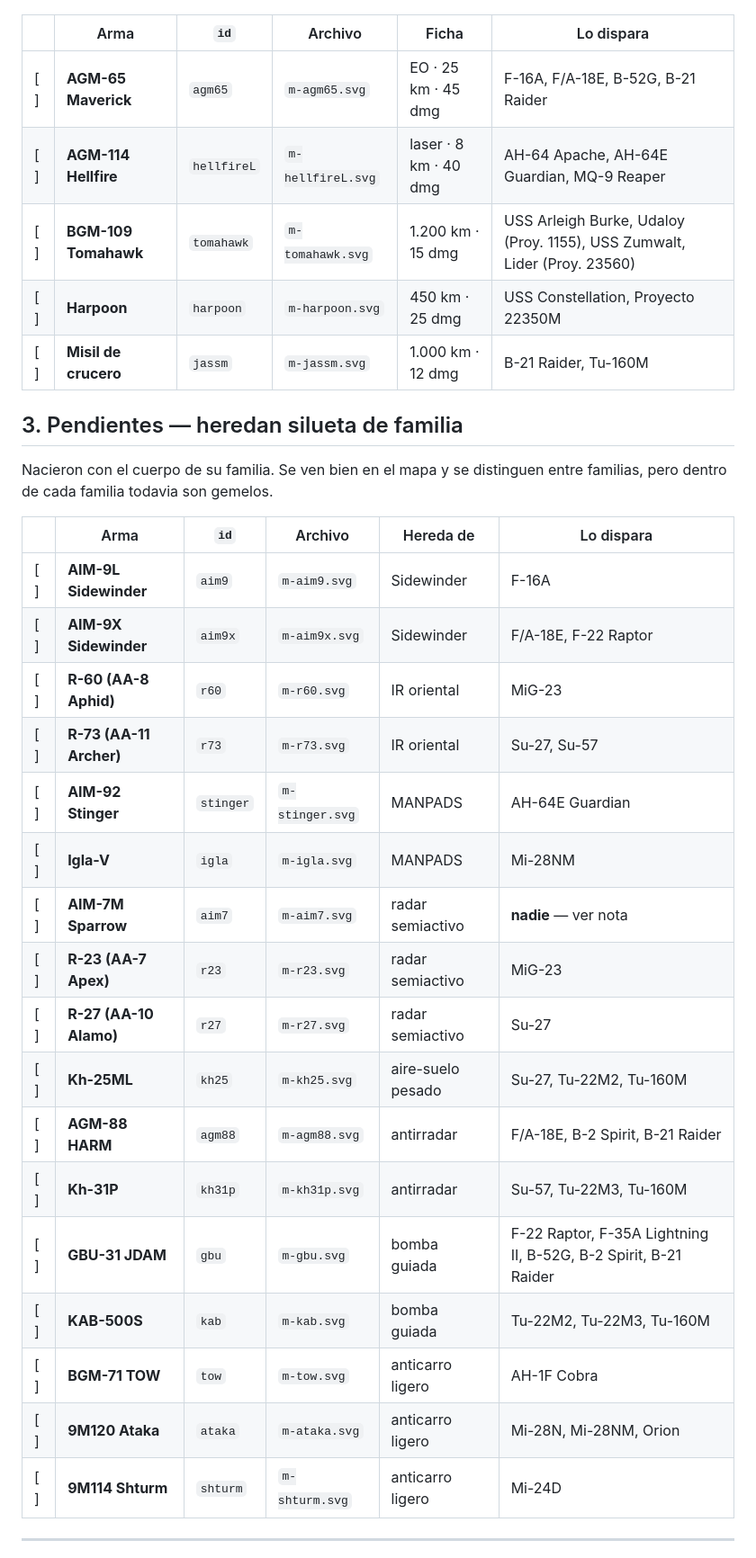
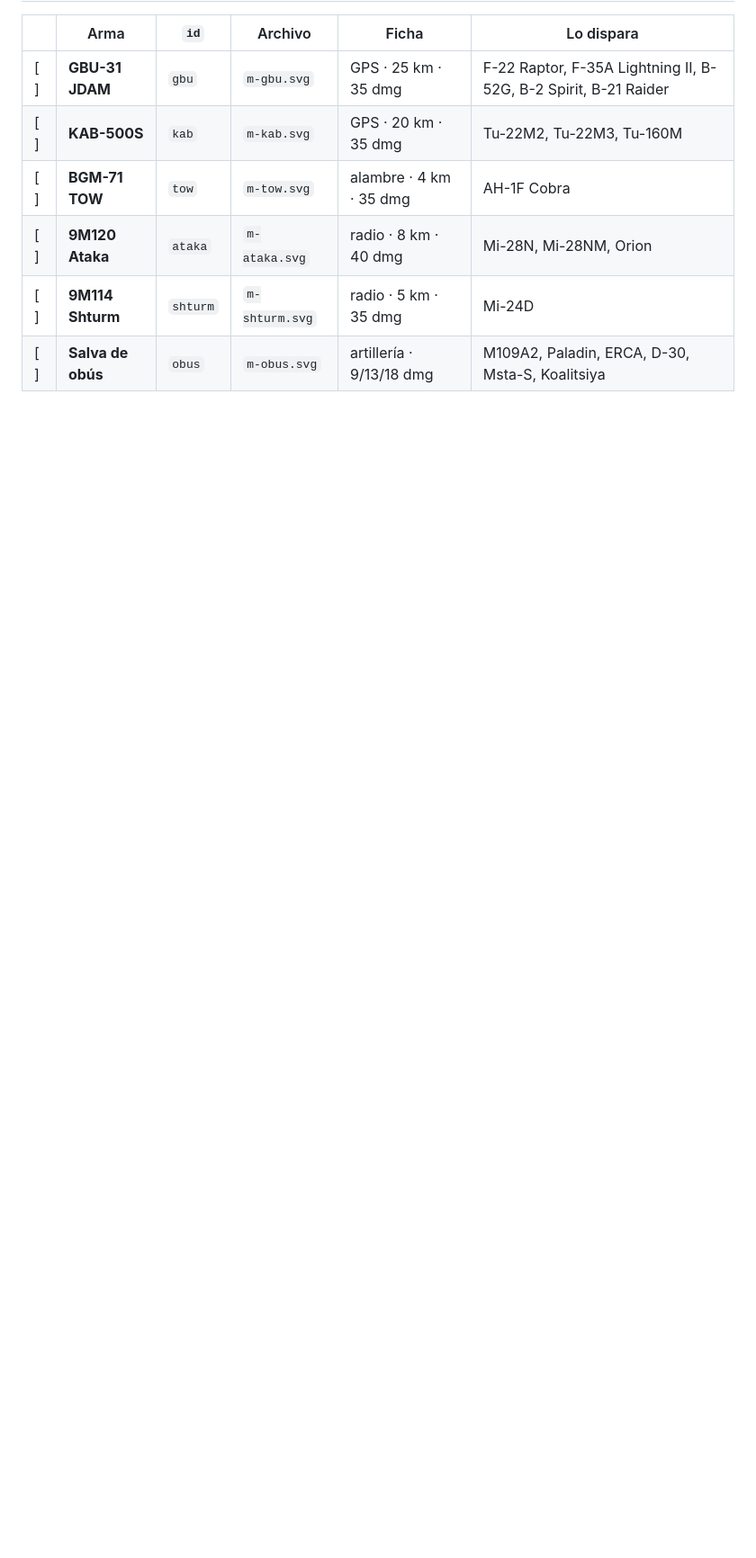
Before and after one commit to israUSA/Wardern, a Markdown page: docs/SPRITES-MISILES.md, the part around one of its changes. Shown at 90% size. Rendered like a GitHub page; blank space fills up the shorter version.

```diff
--- a/docs/SPRITES-MISILES.md
+++ b/docs/SPRITES-MISILES.md
@@ -88,37 +79,11 @@ a los demas** aunque hoy compartan silueta de partida.
 
 | | Arma | `id` | Archivo | Ficha | Lo dispara |
 |---|---|---|---|---|---|
-| [ ] | **AGM-65 Maverick** | `agm65` | `m-agm65.svg` | EO · 25 km · 45 dmg | F-16A, F/A-18E, B-52G, B-21 Raider |
-| [ ] | **AGM-114 Hellfire** | `hellfireL` | `m-hellfireL.svg` | laser · 8 km · 40 dmg | AH-64 Apache, AH-64E Guardian, MQ-9 Reaper |
-| [ ] | **BGM-109 Tomahawk** | `tomahawk` | `m-tomahawk.svg` | 1.200 km · 15 dmg | USS Arleigh Burke, Udaloy (Proy. 1155), USS Zumwalt, Lider (Proy. 23560) |
-| [ ] | **Harpoon** | `harpoon` | `m-harpoon.svg` | 450 km · 25 dmg | USS Constellation, Proyecto 22350M |
-| [ ] | **Misil de crucero** | `jassm` | `m-jassm.svg` | 1.000 km · 12 dmg | B-21 Raider, Tu-160M |
-
-## 3. Pendientes — heredan silueta de familia
-
-Nacieron con el cuerpo de su familia. Se ven bien en el mapa y se distinguen
-entre familias, pero dentro de cada familia todavia son gemelos.
-
-| | Arma | `id` | Archivo | Hereda de | Lo dispara |
-|---|---|---|---|---|---|
-| [ ] | **AIM-9L Sidewinder** | `aim9` | `m-aim9.svg` | Sidewinder | F-16A |
-| [ ] | **AIM-9X Sidewinder** | `aim9x` | `m-aim9x.svg` | Sidewinder | F/A-18E, F-22 Raptor |
-| [ ] | **R-60 (AA-8 Aphid)** | `r60` | `m-r60.svg` | IR oriental | MiG-23 |
-| [ ] | **R-73 (AA-11 Archer)** | `r73` | `m-r73.svg` | IR oriental | Su-27, Su-57 |
-| [ ] | **AIM-92 Stinger** | `stinger` | `m-stinger.svg` | MANPADS | AH-64E Guardian |
-| [ ] | **Igla-V** | `igla` | `m-igla.svg` | MANPADS | Mi-28NM |
-| [ ] | **AIM-7M Sparrow** | `aim7` | `m-aim7.svg` | radar semiactivo | **nadie** — ver nota |
-| [ ] | **R-23 (AA-7 Apex)** | `r23` | `m-r23.svg` | radar semiactivo | MiG-23 |
-| [ ] | **R-27 (AA-10 Alamo)** | `r27` | `m-r27.svg` | radar semiactivo | Su-27 |
-| [ ] | **Kh-25ML** | `kh25` | `m-kh25.svg` | aire-suelo pesado | Su-27, Tu-22M2, Tu-160M |
-| [ ] | **AGM-88 HARM** | `agm88` | `m-agm88.svg` | antirradar | F/A-18E, B-2 Spirit, B-21 Raider |
-| [ ] | **Kh-31P** | `kh31p` | `m-kh31p.svg` | antirradar | Su-57, Tu-22M3, Tu-160M |
-| [ ] | **GBU-31 JDAM** | `gbu` | `m-gbu.svg` | bomba guiada | F-22 Raptor, F-35A Lightning II, B-52G, B-2 Spirit, B-21 Raider |
-| [ ] | **KAB-500S** | `kab` | `m-kab.svg` | bomba guiada | Tu-22M2, Tu-22M3, Tu-160M |
-| [ ] | **BGM-71 TOW** | `tow` | `m-tow.svg` | anticarro ligero | AH-1F Cobra |
-| [ ] | **9M120 Ataka** | `ataka` | `m-ataka.svg` | anticarro ligero | Mi-28N, Mi-28NM, Orion |
-| [ ] | **9M114 Shturm** | `shturm` | `m-shturm.svg` | anticarro ligero | Mi-24D |
-
----
+| [ ] | **GBU-31 JDAM** | `gbu` | `m-gbu.svg` | GPS · 25 km · 35 dmg | F-22 Raptor, F-35A Lightning II, B-52G, B-2 Spirit, B-21 Raider |
+| [ ] | **KAB-500S** | `kab` | `m-kab.svg` | GPS · 20 km · 35 dmg | Tu-22M2, Tu-22M3, Tu-160M |
+| [ ] | **BGM-71 TOW** | `tow` | `m-tow.svg` | alambre · 4 km · 35 dmg | AH-1F Cobra |
+| [ ] | **9M120 Ataka** | `ataka` | `m-ataka.svg` | radio · 8 km · 40 dmg | Mi-28N, Mi-28NM, Orion |
+| [ ] | **9M114 Shturm** | `shturm` | `m-shturm.svg` | radio · 5 km · 35 dmg | Mi-24D |
+| [ ] | **Salva de obús** | `obus` | `m-obus.svg` | artillería · 9/13/18 dmg | M109A2, Paladin, ERCA, D-30, Msta-S, Koalitsiya |
 
 > **`aim7` (AIM-7M Sparrow) no lo lleva ningun avion.** Esta definido en
```
Also changed, not shown: other parts of docs/SPRITES-MISILES.md (+51 -83 lines).
